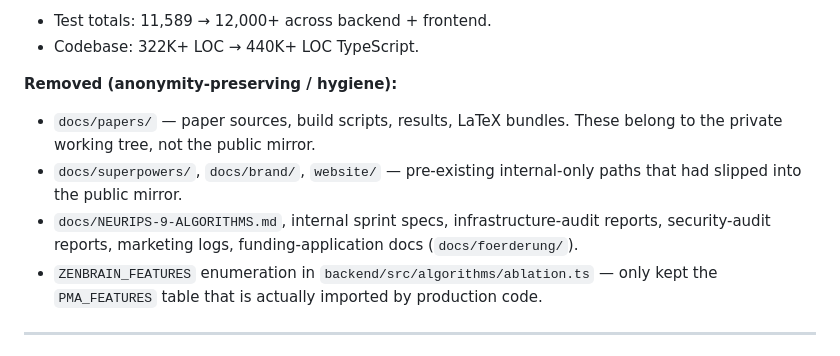
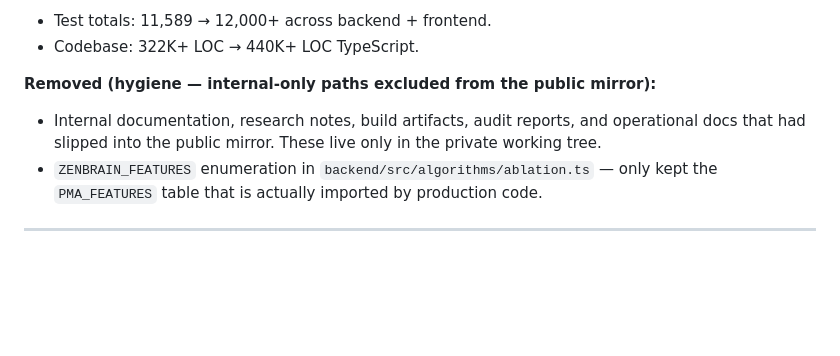
Before and after one commit to zensation-ai/zenai, a Markdown page: CHANGELOG.md, the part around the change. GitHub-like rendering; blank space fills up the shorter version.

Commit message:
docs(changelog): genericize the public-mirror cleanup note
Describe the internal-only paths excluded from the public mirror
generically, instead of enumerating specific file names. Documentation
only — no functional change.

```diff
--- a/CHANGELOG.md
+++ b/CHANGELOG.md
@@ -21,10 +21,8 @@ Snapshot mirror catch-up after a one-month gap (last sync was 2026-04-07).
 - Test totals: 11,589 → 12,000+ across backend + frontend.
 - Codebase: 322K+ LOC → 440K+ LOC TypeScript.
 
-**Removed (anonymity-preserving / hygiene):**
-- `docs/papers/` — paper sources, build scripts, results, LaTeX bundles. These belong to the private working tree, not the public mirror.
-- `docs/superpowers/`, `docs/brand/`, `website/` — pre-existing internal-only paths that had slipped into the public mirror.
-- `docs/NEURIPS-9-ALGORITHMS.md`, internal sprint specs, infrastructure-audit reports, security-audit reports, marketing logs, funding-application docs (`docs/foerderung/`).
+**Removed (hygiene — internal-only paths excluded from the public mirror):**
+- Internal documentation, research notes, build artifacts, audit reports, and operational docs that had slipped into the public mirror. These live only in the private working tree.
 - `ZENBRAIN_FEATURES` enumeration in `backend/src/algorithms/ablation.ts` — only kept the `PMA_FEATURES` table that is actually imported by production code.
 
 ---
```
